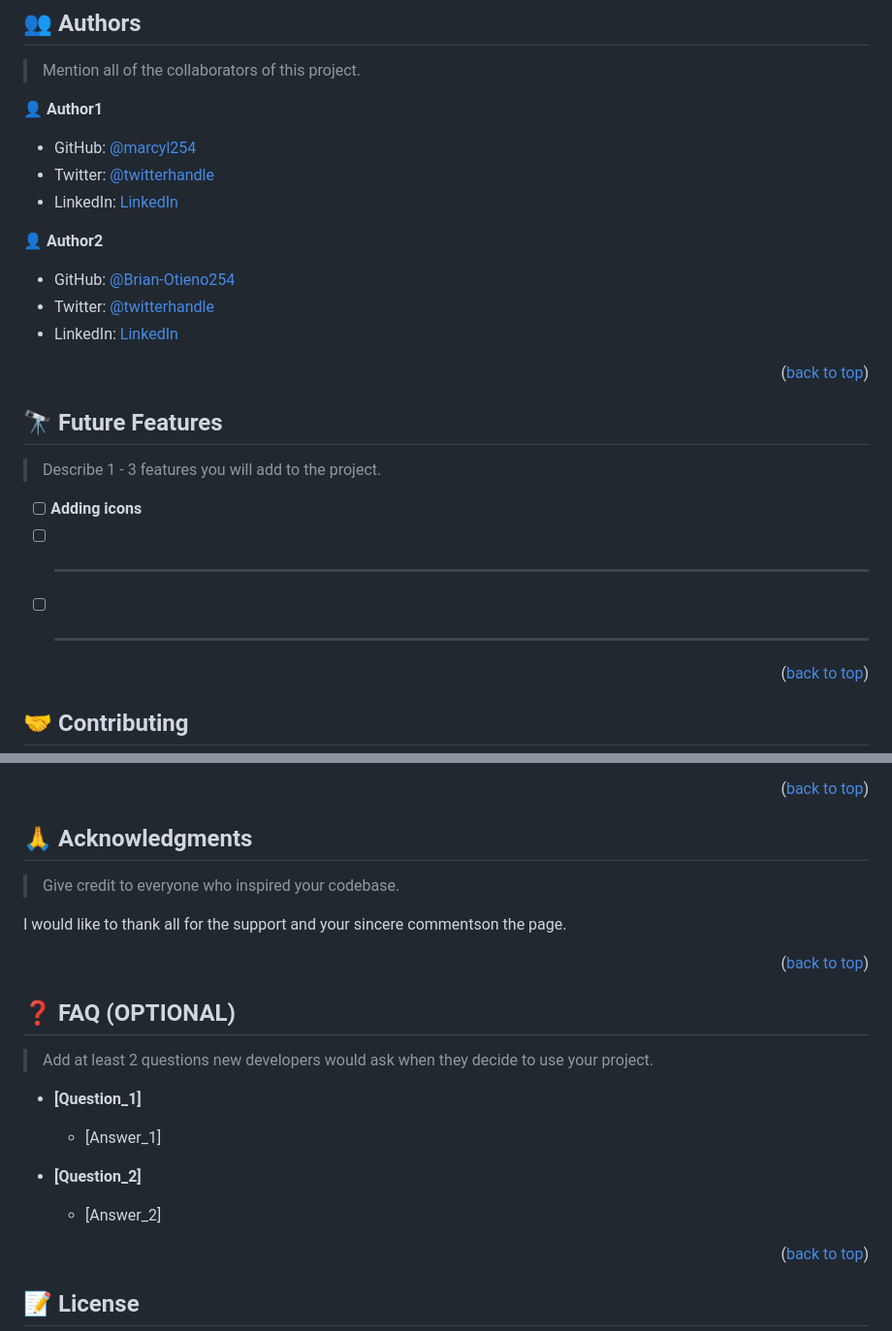
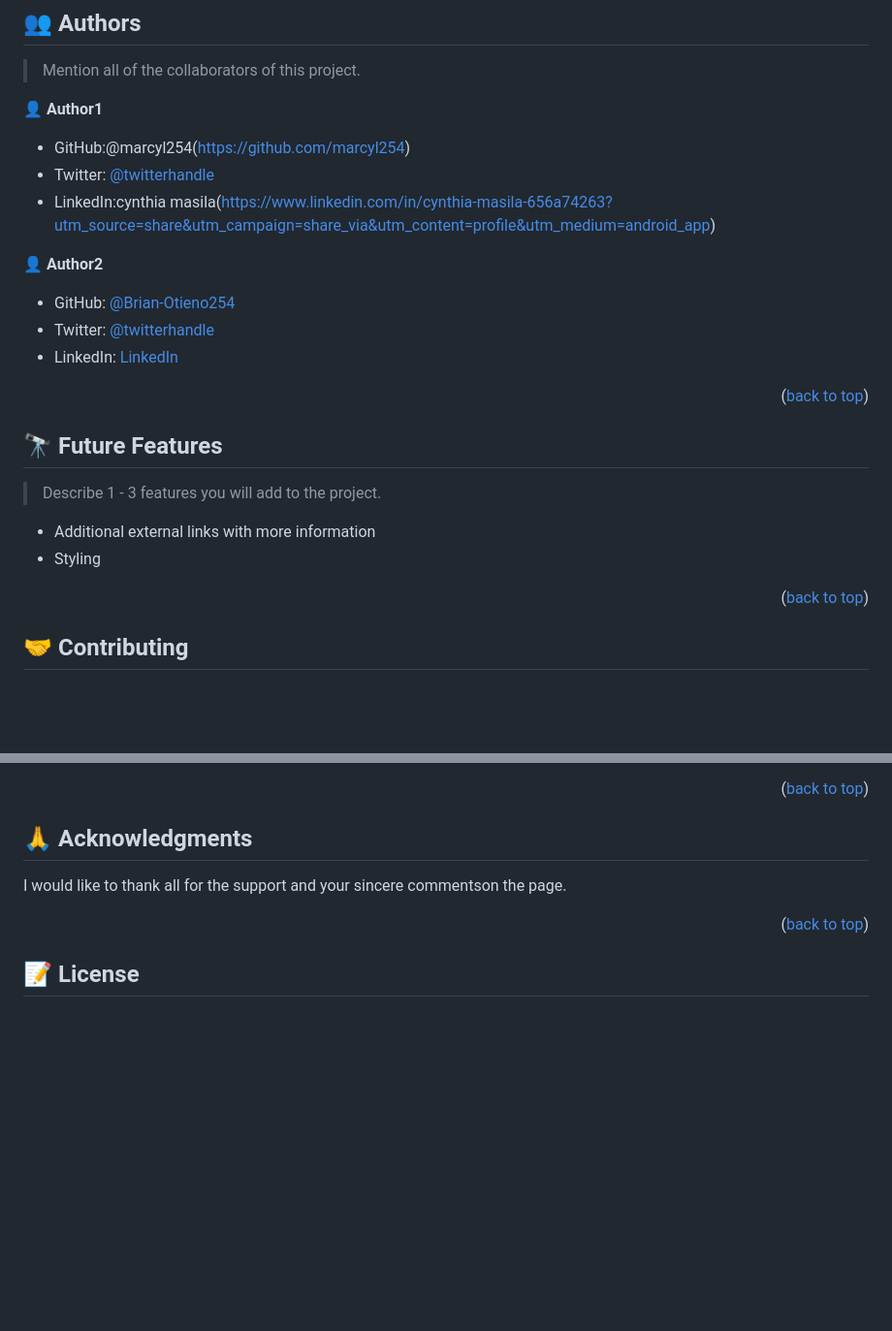
Before and after one commit to marcyl254/TRIBUTE-PAGE, a Markdown page: README.md, 2 parts joined by grey strips. Shown: that part at 97% size. Rendered like a GitHub page; blank space fills up the shorter version.

```diff
--- a/README.md
+++ b/README.md
@@ -203,9 +204,9 @@ Example:
 
 👤 **Author1**
 
-- GitHub: [@marcyl254](https://github.com/@marcyl254)
+- GitHub:@marcyl254(https://github.com/marcyl254)
 - Twitter: [@twitterhandle](https://twitter.com/twitterhandle)
-- LinkedIn: [LinkedIn](https://linkedin.com/in/linkedinhandle)
+- LinkedIn:cynthia masila(https://www.linkedin.com/in/cynthia-masila-656a74263?utm_source=share&utm_campaign=share_via&utm_content=profile&utm_medium=android_app)
 
 👤 **Author2**
 
@@ -221,9 +222,9 @@ Example:
 
 > Describe 1 - 3 features you will add to the project.
 
-- [ ] **Adding icons**
-- [ ] ****
-- [ ] ****
+-  Additional external links with more information
+- Styling
+
 
 <p align="right">(<a href="#readme-top">back to top</a>)</p>
 
@@ -250,25 +251,11 @@ If you like this project drop your comment on the contact form.
 
 ## 🙏 Acknowledgments <a name="acknowledgements"></a>
 
-> Give credit to everyone who inspired your codebase.
+
 
 I would like to thank all for the support and your sincere commentson the page.
 
-<p align="right">(<a href="#readme-top">back to top</a>)</p>
 
-<!-- FAQ (optional) -->
-
-## ❓ FAQ (OPTIONAL) <a name="faq"></a>
-
-> Add at least 2 questions new developers would ask when they decide to use your project.
-
-- **[Question_1]**
-
-  - [Answer_1]
-
-- **[Question_2]**
-
-  - [Answer_2]
 
 <p align="right">(<a href="#readme-top">back to top</a>)</p>
 
```
Also changed, not shown: other parts of README.md (+1 -0 lines).
